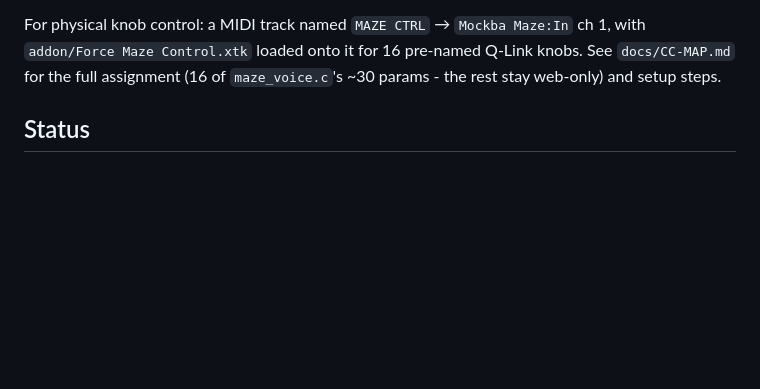
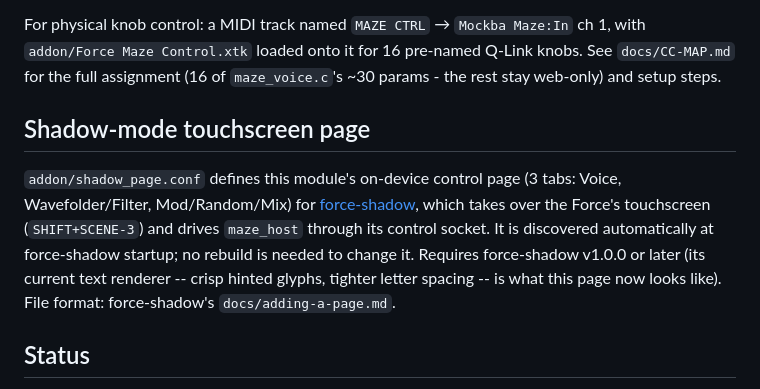
Before and after one commit to sd88me/force-maze, a Markdown page: maze-voice/README.md, the part around the change. Rendered like a GitHub page; blank space fills up the shorter version.

Commit message:
maze-voice README: document the shadow-mode touchscreen page
Co-Authored-By: Claude Sonnet 5 <noreply@anthropic.com>
Claude-Session: https://claude.ai/code/session_01S4foaMmDfm7qrfP6SgCeFL

```diff
--- a/maze-voice/README.md
+++ b/maze-voice/README.md
@@ -155,6 +155,18 @@ ch 1, with `addon/Force Maze Control.xtk` loaded onto it for 16 pre-named
 Q-Link knobs. See `docs/CC-MAP.md` for the full assignment (16 of
 `maze_voice.c`'s ~30 params - the rest stay web-only) and setup steps.
 
+## Shadow-mode touchscreen page
+
+`addon/shadow_page.conf` defines this module's on-device control page (3
+tabs: Voice, Wavefolder/Filter, Mod/Random/Mix) for
+[force-shadow](https://github.com/sd88me/force-shadow), which takes over the
+Force's touchscreen (`SHIFT+SCENE-3`) and drives `maze_host` through its
+control socket. It is discovered automatically at force-shadow startup; no
+rebuild is needed to change it. Requires force-shadow v1.0.0 or later (its
+current text renderer -- crisp hinted glyphs, tighter letter spacing -- is
+what this page now looks like). File format: force-shadow's
+`docs/adding-a-page.md`.
+
 ## Status
 
 Working end-to-end and hardware-verified: DSP core ported, note-in (+ CC-in
```
